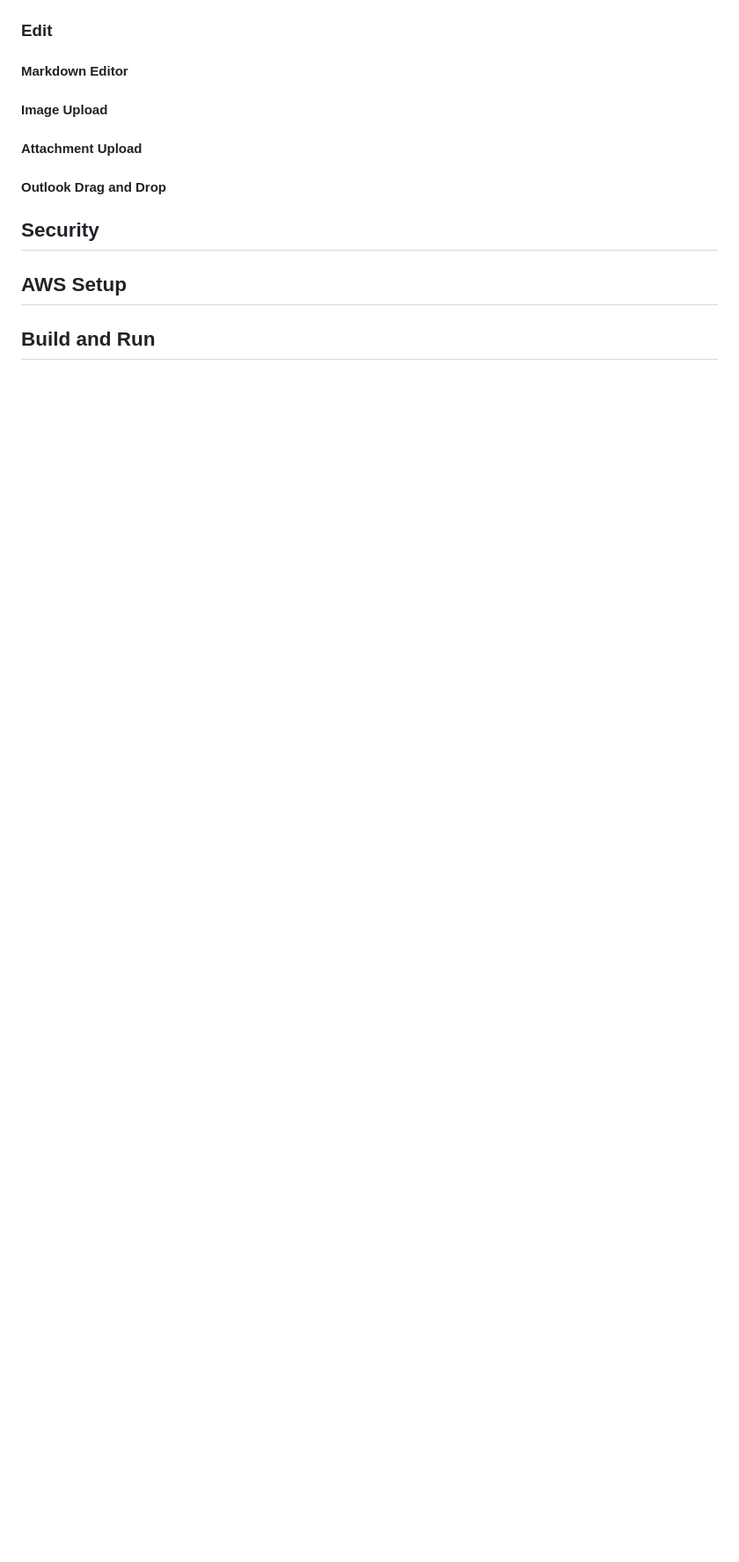
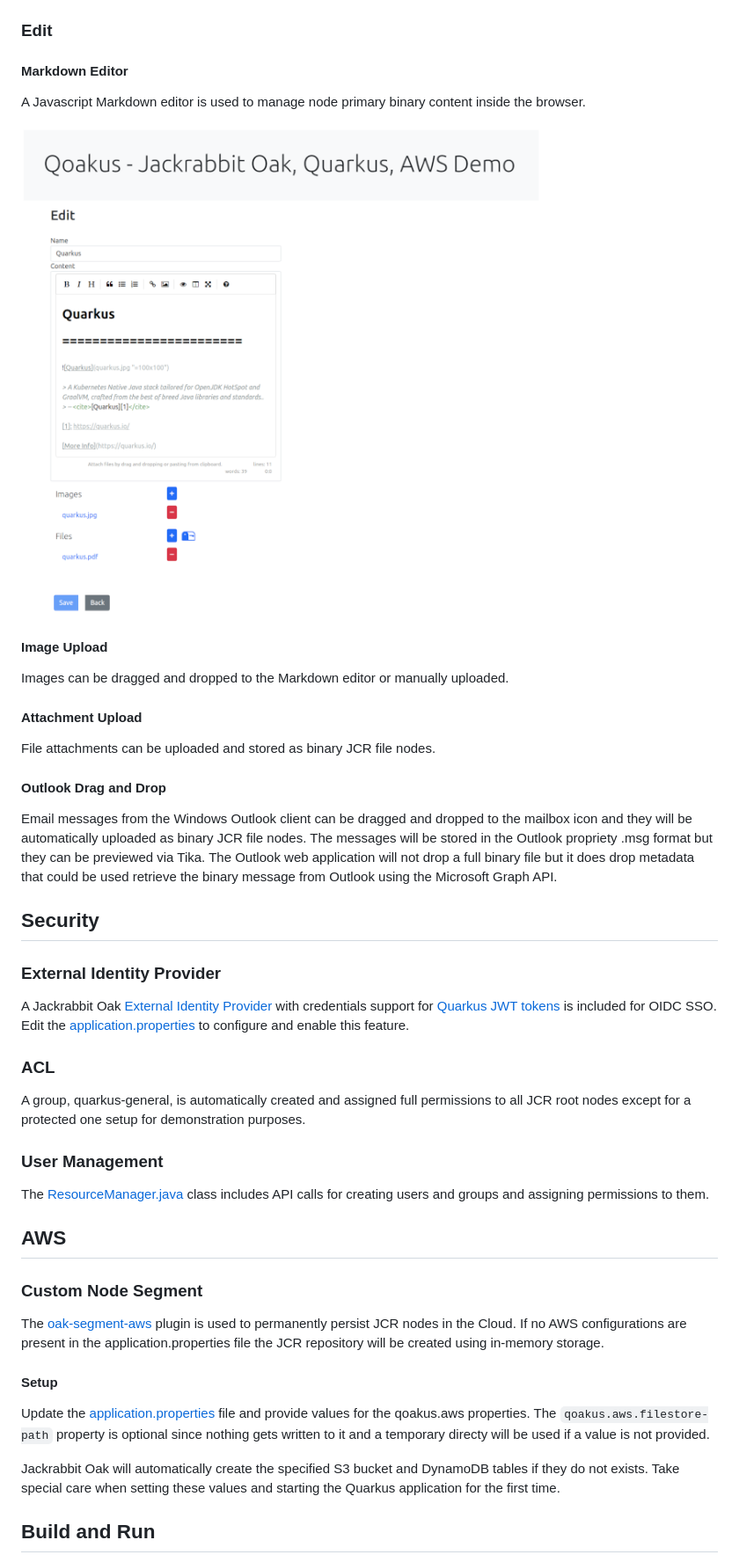
Before and after one commit to aaronanderson/qoakus, a Markdown page: README.md, the part around one of its changes. Shown at 88% size. Rendered like a GitHub page; pictures changed too: images/edit.png (added); blank space fills up the shorter version.

```diff
--- a/README.md
+++ b/README.md
@@ -13,16 +22,47 @@ In development. Sample Apache Jackrabbit Oak web application with an AWS backend
 ### Edit
 
 #### Markdown Editor
+A Javascript Markdown editor is used to manage node primary binary content inside the browser.
+
+![preview](images/edit.png)
 
 #### Image Upload
 
+Images can be dragged and dropped to the Markdown editor or manually uploaded.
+
 #### Attachment Upload
+
+File attachments can be uploaded and stored as binary JCR file nodes.
 
 #### Outlook Drag and Drop
 
+Email messages from the Windows Outlook client can be dragged and dropped to the mailbox icon and they will be automatically uploaded as binary JCR file nodes. The messages will be stored in the Outlook propriety .msg format but they can be previewed via Tika. The Outlook web application will not drop a full binary file but it does drop metadata that could be used retrieve the binary message from Outlook using the Microsoft Graph API.
+
 ## Security
 
-## AWS Setup
+### External Identity Provider
+
+A Jackrabbit Oak [External Identity Provider](http://jackrabbit.apache.org/oak/docs/security/authentication/externalloginmodule.html) with credentials support for [Quarkus JWT tokens](https://quarkus.io/guides/security-openid-connect) is included for OIDC SSO. Edit the [application.properties](src/main/resources/application.properties) to configure and enable this feature.
+
+### ACL
+A group, quarkus-general, is automatically created and assigned full permissions to all JCR root nodes except for a protected one setup for demonstration purposes.
+
+### User Management
+The [ResourceManager.java](src/main/java/com/github/aaronanderson/qoakus/RepositoryManager.java) class includes API calls for creating users and groups and assigning permissions to them.
+
+
+## AWS
+
+### Custom Node Segment
+
+The [oak-segment-aws](https://github.com/apache/jackrabbit-oak/tree/trunk/oak-segment-aws) plugin is used to permanently persist JCR nodes in the Cloud. If no AWS configurations are present in the application.properties file the JCR repository will be created using in-memory storage.
+
+
+#### Setup
+
+Update the [application.properties](src/main/resources/application.properties) file and provide values for the qoakus.aws properties. The `qoakus.aws.filestore-path` property is optional since nothing gets written to it and a temporary directy will be used if a value is not provided.
+
+Jackrabbit Oak will automatically create the specified S3 bucket and DynamoDB tables if they do not exists. Take special care when setting these values and starting the Quarkus application for the first time.
 
 ## Build and Run
 
```
Also changed, not shown: other parts of README.md (+29 -1 lines), images/navigate.png (added), images/preview1.png (added), images/view.png (added), 7 other files.
